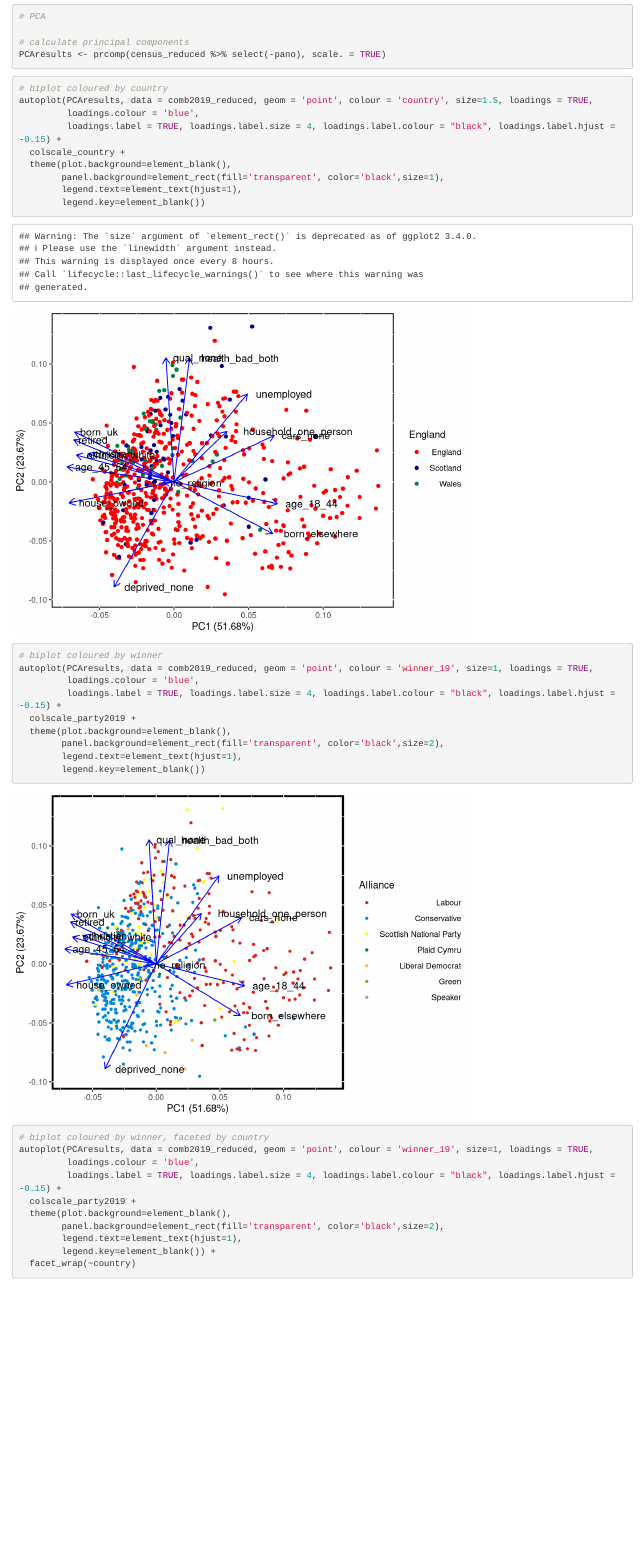
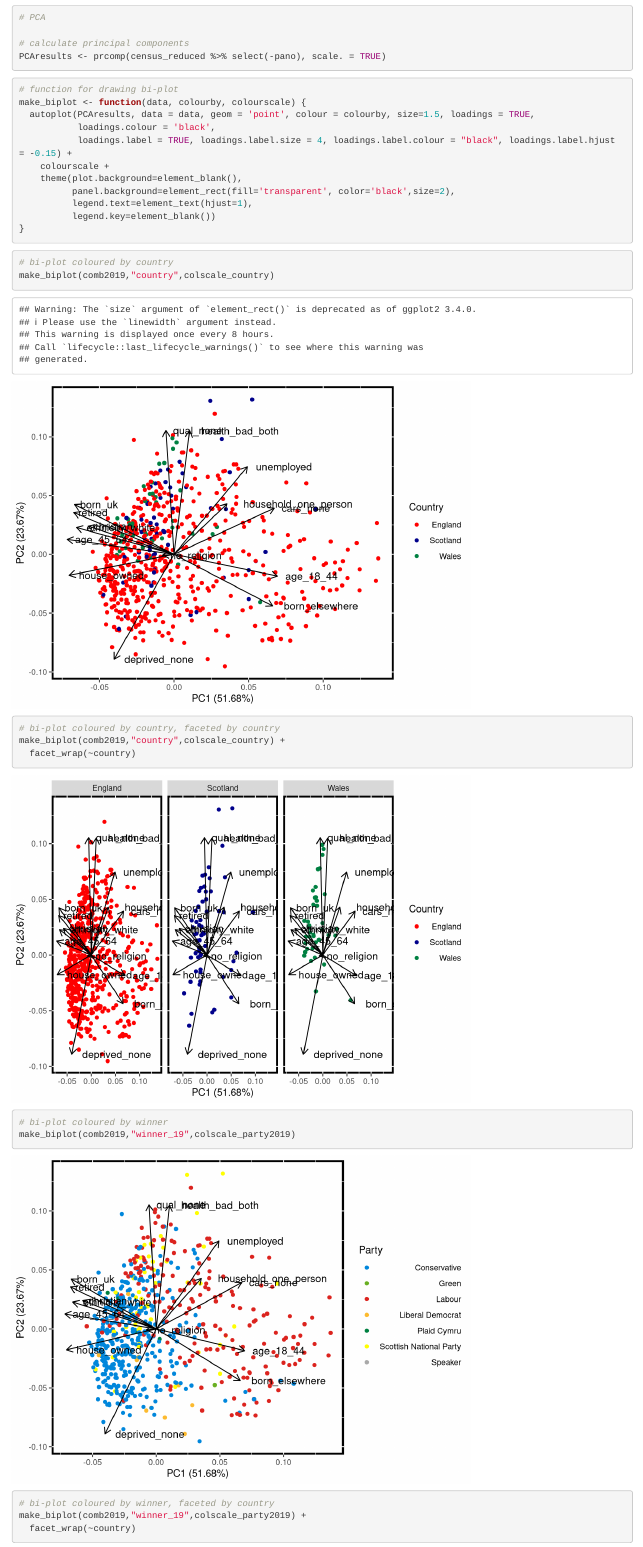
Before and after one commit to horankev/SecondTermProject, an R Markdown document (markdown/PCA.Rmd): the page in a window 1100 px wide, from 600 px down before the commit and from 580 px down after it, so that both start at the same text. Rendered offline with R 4.5, knitr and Pandoc, with nearby package versions; some code elsewhere in the file could not run offline.

Commit message:
biplot function

````diff
--- a/markdown/PCA.Rmd
+++ b/markdown/PCA.Rmd
@@ -42,8 +48,8 @@ fillscale_country <- scale_fill_manual(names(mycolours_country), values=mycolour
 
 ```
 
+```{r}
 
-```{r}
 # PCA
 
 # calculate principal components
@@ -51,40 +57,44 @@ PCAresults <- prcomp(census_reduced %>% select(-pano), scale. = TRUE)
 ```
 
 ```{r}
-# biplot coloured by country
-autoplot(PCAresults, data = comb2019_reduced, geom = 'point', colour = 'country', size=1.5, loadings = TRUE,
-         loadings.colour = 'blue',
-         loadings.label = TRUE, loadings.label.size = 4, loadings.label.colour = "black", loadings.label.hjust = -0.15) +
-  colscale_country +
-  theme(plot.background=element_blank(),
-        panel.background=element_rect(fill='transparent', color='black',size=1),
-        legend.text=element_text(hjust=1),
-        legend.key=element_blank())
+
+# function for drawing bi-plot
+make_biplot <- function(data, colourby, colourscale) {
+  autoplot(PCAresults, data = data, geom = 'point', colour = colourby, size=1.5, loadings = TRUE,
+           loadings.colour = 'black',
+           loadings.label = TRUE, loadings.label.size = 4, loadings.label.colour = "black", loadings.label.hjust = -0.15) +
+    colourscale +
+    theme(plot.background=element_blank(),
+          panel.background=element_rect(fill='transparent', color='black',size=2),
+          legend.text=element_text(hjust=1),
+          legend.key=element_blank())
+}
 ```
 
 ```{r}
-# biplot coloured by winner
-autoplot(PCAresults, data = comb2019_reduced, geom = 'point', colour = 'winner_19', size=1, loadings = TRUE,
-         loadings.colour = 'blue',
-         loadings.label = TRUE, loadings.label.size = 4, loadings.label.colour = "black", loadings.label.hjust = -0.15) +
-  colscale_party2019 +
-  theme(plot.background=element_blank(),
-        panel.background=element_rect(fill='transparent', color='black',size=2),
-        legend.text=element_text(hjust=1),
-        legend.key=element_blank())
+
+# bi-plot coloured by country
+make_biplot(comb2019,"country",colscale_country)
+
 ```
 
+```{r}
+
+# bi-plot coloured by country, faceted by country
+make_biplot(comb2019,"country",colscale_country) +
+  facet_wrap(~country)
+
+```
 
 ```{r}
-# biplot coloured by winner, faceted by country
-autoplot(PCAresults, data = comb2019_reduced, geom = 'point', colour = 'winner_19', size=1, loadings = TRUE,
-         loadings.colour = 'blue',
-         loadings.label = TRUE, loadings.label.size = 4, loadings.label.colour = "black", loadings.label.hjust = -0.15) +
-  colscale_party2019 +
-  theme(plot.background=element_blank(),
-        panel.background=element_rect(fill='transparent', color='black',size=2),
-        legend.text=element_text(hjust=1),
-        legend.key=element_blank()) +
-  facet_wrap(~country)
+
+# bi-plot coloured by winner
+make_biplot(comb2019,"winner_19",colscale_party2019)
+
 ```
 
+```{r}
+
+# bi-plot coloured by winner, faceted by country
+make_biplot(comb2019,"winner_19",colscale_party2019) +
+  facet_wrap(~country)
````
Also changed, not shown: markdown/PCA.Rmd (41 more changed lines).
